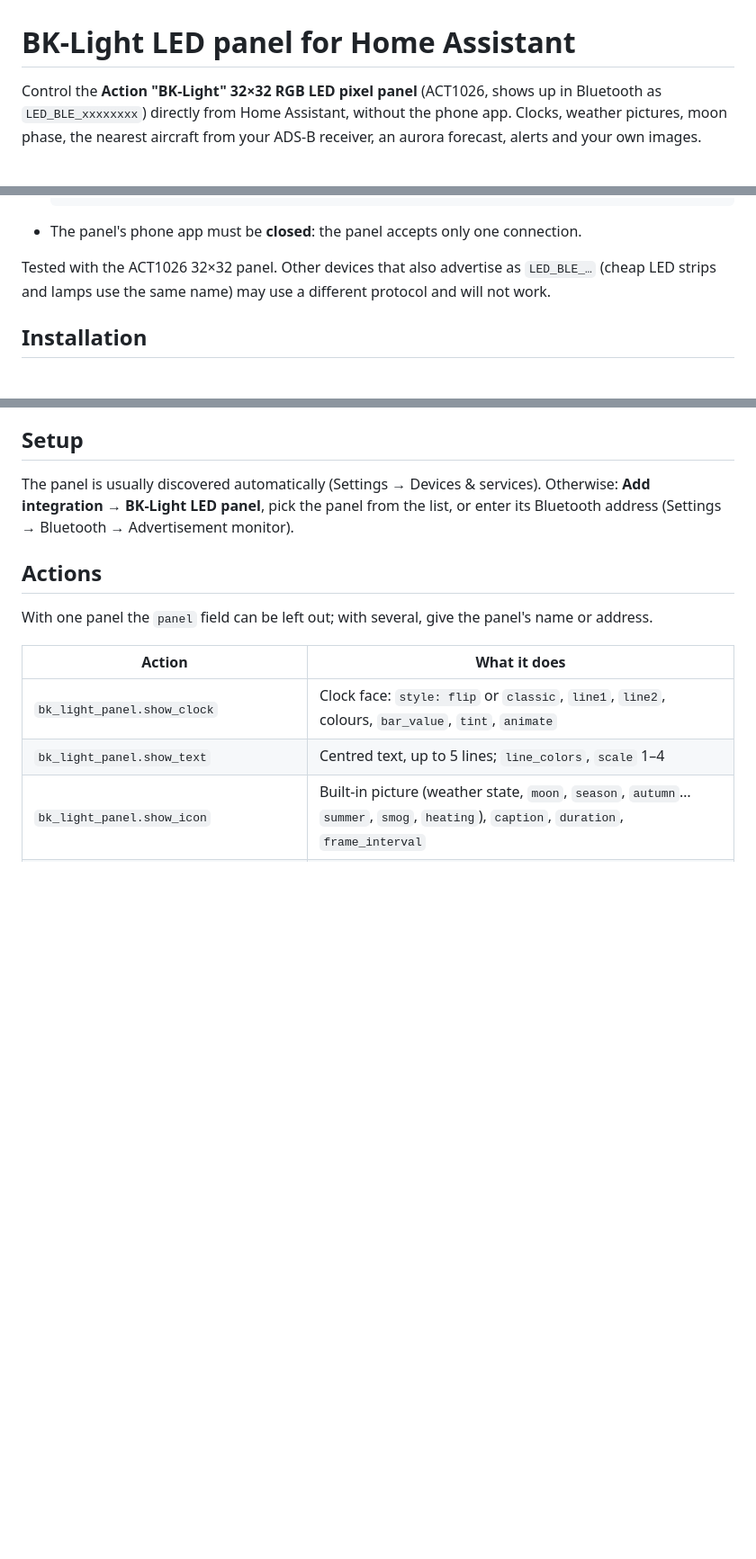
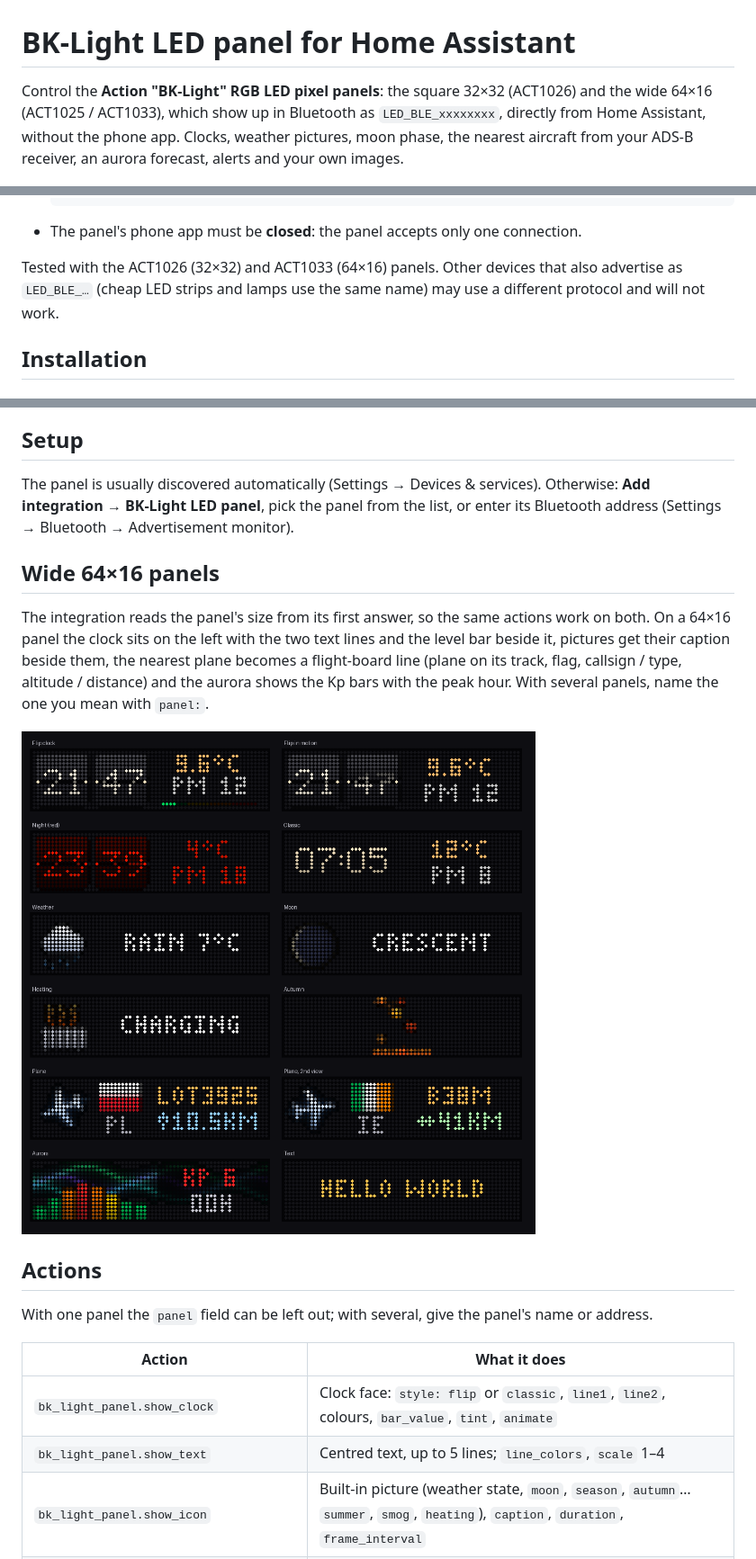
Before and after one commit to gatekeeper8/ha-bk-light-panel, a Markdown page: README.md, 3 parts joined by grey strips. Shown at 90% size. Rendered like a GitHub page; pictures changed too: images/wide_panel.png (added); blank space fills up the shorter version.

````diff
--- a/README.md
+++ b/README.md
@@ -1,7 +1,8 @@
 # BK-Light LED panel for Home Assistant
 
-Control the **Action "BK-Light" 32×32 RGB LED pixel panel** (ACT1026, shows up in
-Bluetooth as `LED_BLE_xxxxxxxx`) directly from Home Assistant, without the phone app.
+Control the **Action "BK-Light" RGB LED pixel panels**: the square 32×32 (ACT1026) and
+the wide 64×16 (ACT1025 / ACT1033), which show up in Bluetooth as `LED_BLE_xxxxxxxx`,
+directly from Home Assistant, without the phone app.
 Clocks, weather pictures, moon phase, the nearest aircraft from your ADS-B receiver,
 an aurora forecast, alerts and your own images.
 
@@ -52,7 +53,7 @@ English, or Polish ([Polish gallery](images/pictures_pl.png)). Force one with
   ```
 - The panel's phone app must be **closed**: the panel accepts only one connection.
 
-Tested with the ACT1026 32×32 panel. Other devices that also advertise as `LED_BLE_…`
+Tested with the ACT1026 (32×32) and ACT1033 (64×16) panels. Other devices that also advertise as `LED_BLE_…`
 (cheap LED strips and lamps use the same name) may use a different protocol and will
 not work.
 
@@ -72,6 +73,17 @@ folder and restart Home Assistant.
 The panel is usually discovered automatically (Settings → Devices & services).
 Otherwise: **Add integration → BK-Light LED panel**, pick the panel from the list, or
 enter its Bluetooth address (Settings → Bluetooth → Advertisement monitor).
+
+## Wide 64×16 panels
+
+The integration reads the panel's size from its first answer, so the same actions work
+on both. On a 64×16 panel the clock sits on the left with the two text lines and the
+level bar beside it, pictures get their caption beside them, the nearest plane becomes a
+flight-board line (plane on its track, flag, callsign / type, altitude / distance) and
+the aurora shows the Kp bars with the peak hour. With several panels, name the one you
+mean with `panel:`.
+
+![64x16 layouts](images/wide_panel.png)
 
 ## Actions
 
````
Also changed, not shown: CHANGELOG.md (+7 -0 lines), 7 other files.
